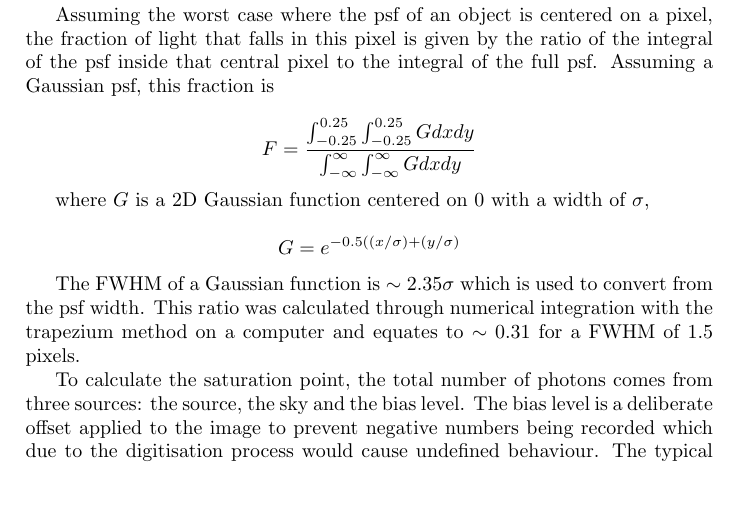
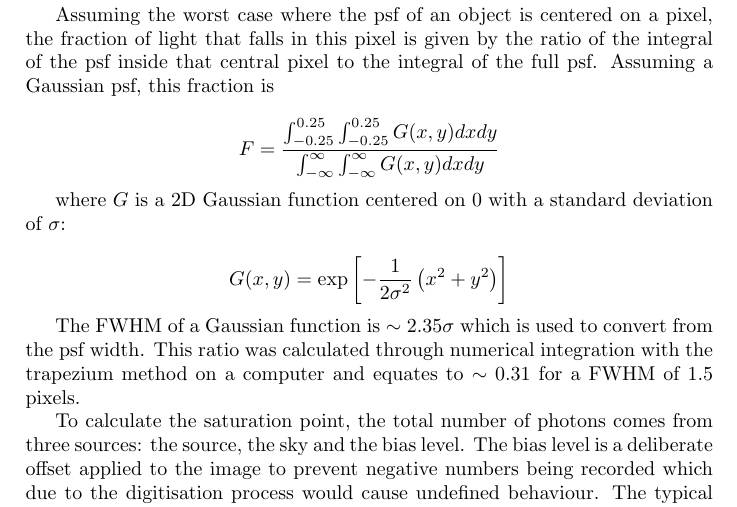
Before and after one commit to simonrw/NGTS-error-contributions, a LaTeX document (writeup/NGTSErrors.tex): part of page 5 of 8, cut so that both start at the same text. Compiled offline with pdfLaTeX; a missing bibliography style is replaced by a similar one.

Commit message:
improved the gaussian explanation

```diff
--- a/writeup/NGTSErrors.tex
+++ b/writeup/NGTSErrors.tex
@@ -324,16 +324,24 @@ by the ratio of the integral of the psf inside that central pixel to
 the integral of the full psf. Assuming a Gaussian psf, this fraction is
 
 \[
-    F = \frac{\int_{-0.25}^{0.25}\int_{-0.25}^{0.25} G dx dy}
-    {\int_{-\infty}^{\infty}\int_{-\infty}^{\infty} G dx dy}
+    F = \frac{\int_{-0.25}^{0.25}\int_{-0.25}^{0.25} G(x,y) dx dy}
+    {\int_{-\infty}^{\infty}\int_{-\infty}^{\infty} G(x,y) dx dy}
     \]
 
-where $G$ is a 2D Gaussian function centered on $0$ with a width of
-$\sigma$,
+where $G$ is a 2D Gaussian function centered on $0$ with a standard
+deviation of $\sigma$:
+
+%\[
+%    G = e^{-0.5 ((x/\sigma) + (y/\sigma)}
+%    \]
 
 \[
-    G = e^{-0.5 ((x/\sigma) + (y/\sigma)}
-    \]
+G(x,y) = \exp \left[
+		-\frac{1}{2\sigma^{2}} \left(
+			x^{2} + y^{2}
+		\right)
+	\right]
+\]
 
 The FWHM of a Gaussian function is $\sim 2.35 \sigma$ which is used to
 convert from the psf width. This ratio was calculated through numerical
```
